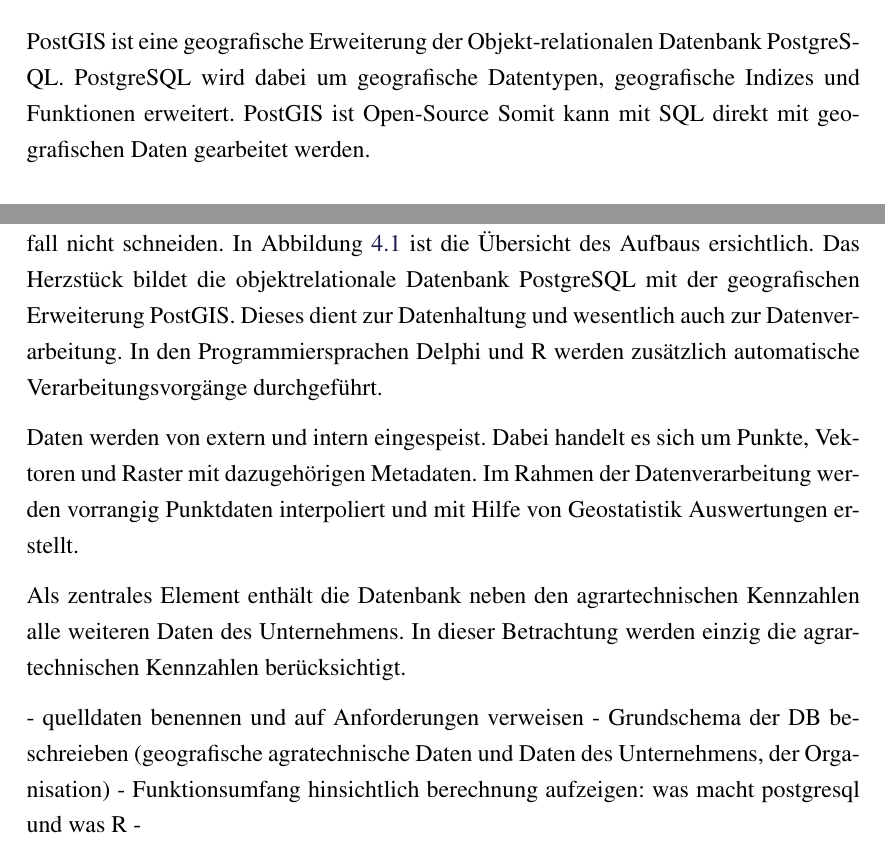
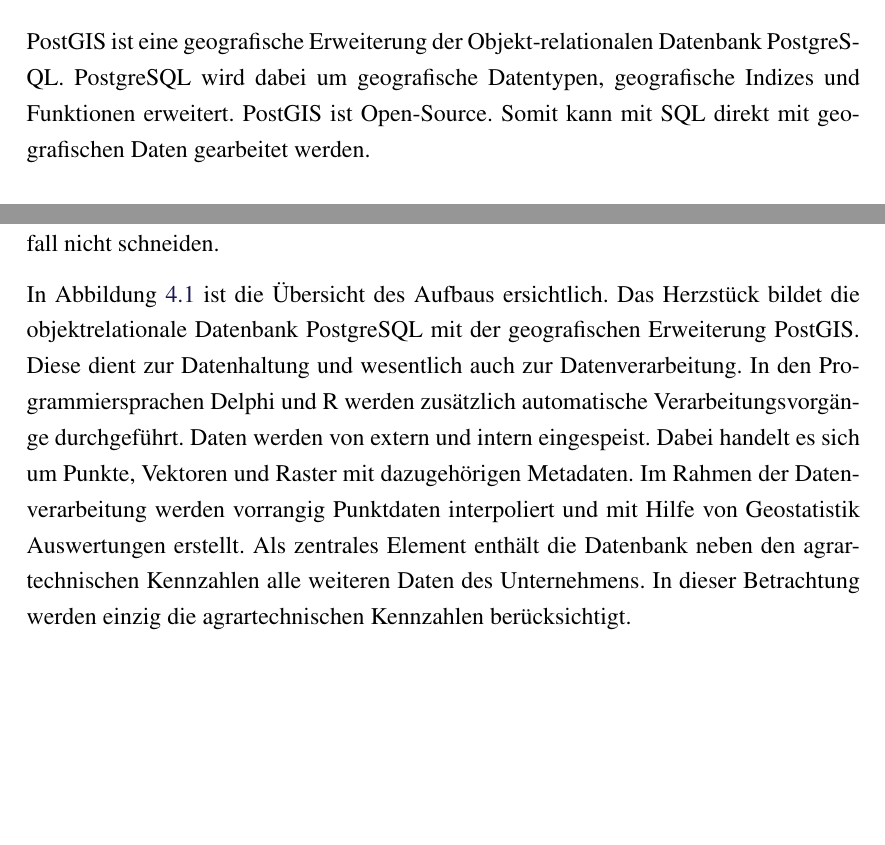
Before and after one commit to TBoonX/masterthesis, a LaTeX thesis (Thesis.tex, which reads Inhalt/Kapitel/Ausgangsszenario.tex): two parts of pages 22 and 44 of 53, joined at a grey line, cut so that both start at the same text, the shorter picture padded with empty space. The pictures show the PDF file Thesis.pdf that the author committed with the source.

Commit message:
kleine Satzkorrekturen

```diff
--- a/Inhalt/Kapitel/Ausgangsszenario.tex
+++ b/Inhalt/Kapitel/Ausgangsszenario.tex
@@ -202,15 +202,14 @@
 Die Durchführung einer Softwareauswahl zum teilweisen Ersatz eines bestehenden Systems setzt die Analyse des Systems voraus.
 In diesem Unterkapitel wird der Ist-Stand sowie der der angestrebte Zustand nach Einbau des Prototypen dargestellt.
 Firmeninterne Schnittstellen mit dem ist-Stand werden nicht konkretisiert, da sie den Anwendungsfall nicht schneiden.
+
 In Abbildung \ref{fig:iststand} ist die Übersicht des Aufbaus ersichtlich.
 Das Herzstück bildet die objektrelationale Datenbank PostgreSQL mit der geografischen Erweiterung PostGIS.
-Dieses dient zur Datenhaltung und wesentlich auch zur Datenverarbeitung.
+Diese dient zur Datenhaltung und wesentlich auch zur Datenverarbeitung.
 In den Programmiersprachen Delphi und R werden zusätzlich automatische Verarbeitungsvorgänge durchgeführt.
-
 Daten werden von extern und intern eingespeist.
 Dabei handelt es sich um Punkte, Vektoren und Raster mit dazugehörigen Metadaten.
 Im Rahmen der Datenverarbeitung werden vorrangig Punktdaten interpoliert und mit Hilfe von Geostatistik Auswertungen erstellt.
-
 Als zentrales Element enthält die Datenbank neben den agrartechnischen Kennzahlen alle weiteren Daten des Unternehmens. In dieser Betrachtung werden einzig die agrartechnischen Kennzahlen berücksichtigt.
 
 \begin{figure}[h]
@@ -221,7 +220,7 @@
 \end{figure}
 
 
-- quelldaten benennen und auf Anforderungen verweisen
-- Grundschema der DB beschreieben (geografische agratechnische Daten und Daten des Unternehmens, der Organisation)
-- Funktionsumfang hinsichtlich berechnung aufzeigen: was macht postgresql und was R
--
+%- quelldaten benennen und auf Anforderungen verweisen
+%- Grundschema der DB beschreieben (geografische agratechnische Daten und Daten des Unternehmens, der Organisation)
+%- Funktionsumfang hinsichtlich berechnung aufzeigen: was macht postgresql und was R
+%-
```
Also changed, not shown: Inhalt/Kapitel/Grundlagen.tex (+1 -1 lines), Thesis.pdf.
